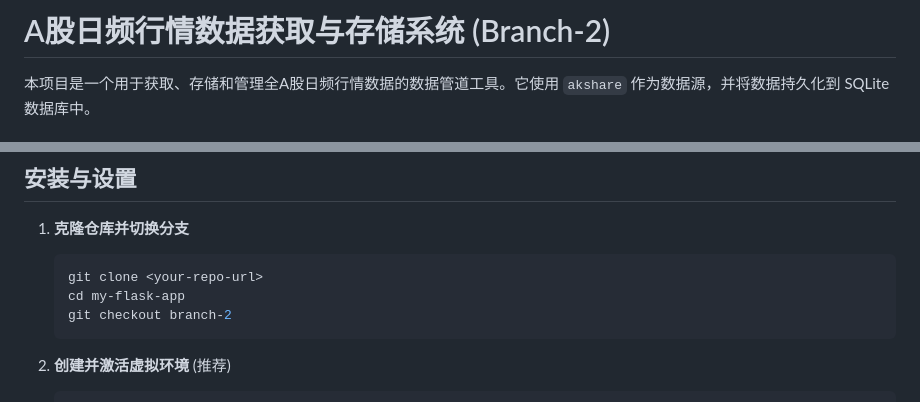
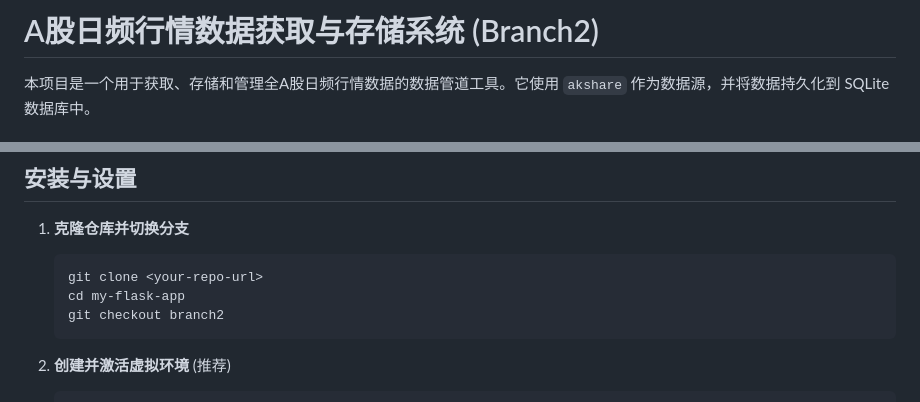
Before and after one commit to Zoopy-1/my-flask-app, a Markdown page: README.md, 2 parts joined by grey strips. Drawn GitHub-style.

````diff
--- a/README.md
+++ b/README.md
@@ -1,4 +1,4 @@
-# A股日频行情数据获取与存储系统 (Branch-2)
+# A股日频行情数据获取与存储系统 (Branch2)
 
 本项目是一个用于获取、存储和管理全A股日频行情数据的数据管道工具。它使用 `akshare` 作为数据源，并将数据持久化到 SQLite 数据库中。
 
@@ -21,7 +21,7 @@
     ```bash
     git clone <your-repo-url>
     cd my-flask-app
-    git checkout branch-2
+    git checkout branch2
     ```
 
 2.  **创建并激活虚拟环境** (推荐)
````
